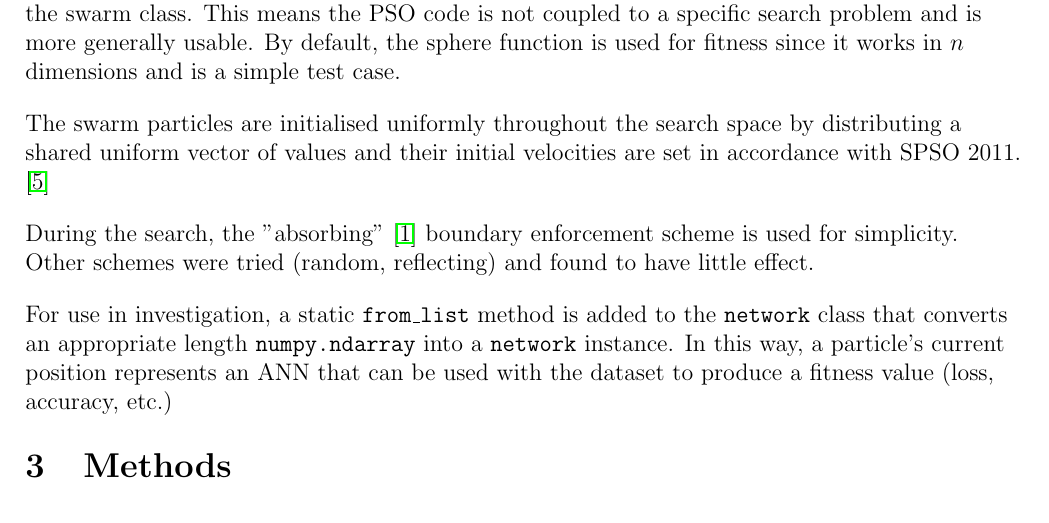
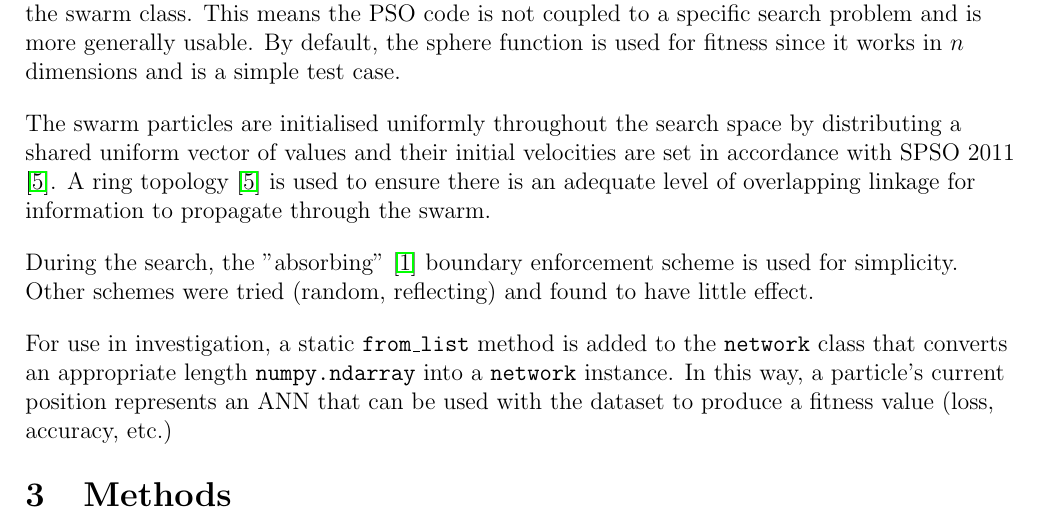
Before and after one commit to kymckay/f21bc-coursework, a LaTeX document (pso_report.tex): part of page 1 of 4, cut so that both start at the same text. Compiled offline with pdfLaTeX.

Commit message:
Add ring topology rationale to PSO report

```diff
--- a/pso_report.tex
+++ b/pso_report.tex
@@ -66,7 +66,9 @@ and is a simple test case.
 
 The swarm particles are initialised uniformly throughout the search space
 by distributing a shared uniform vector of values and their initial velocities
-are set in accordance with SPSO 2011. \cite{Clerc}
+are set in accordance with SPSO 2011 \cite{Clerc}. A ring topology \cite{Clerc} is used to ensure
+there is an adequate level of overlapping linkage for information to propagate through
+the swarm.
 
 During the search, the "absorbing" \cite{Chu} boundary enforcement scheme is used
 for simplicity. Other schemes were tried (random, reflecting) and found to have
```
